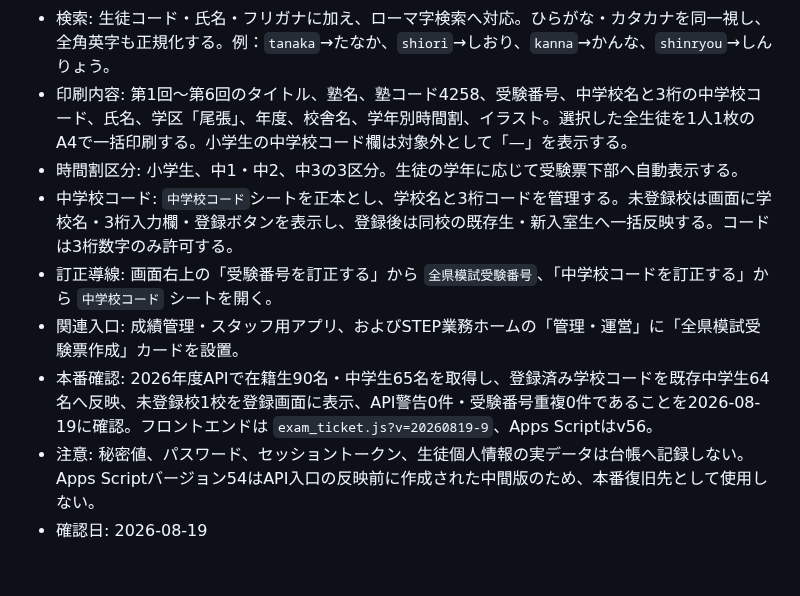
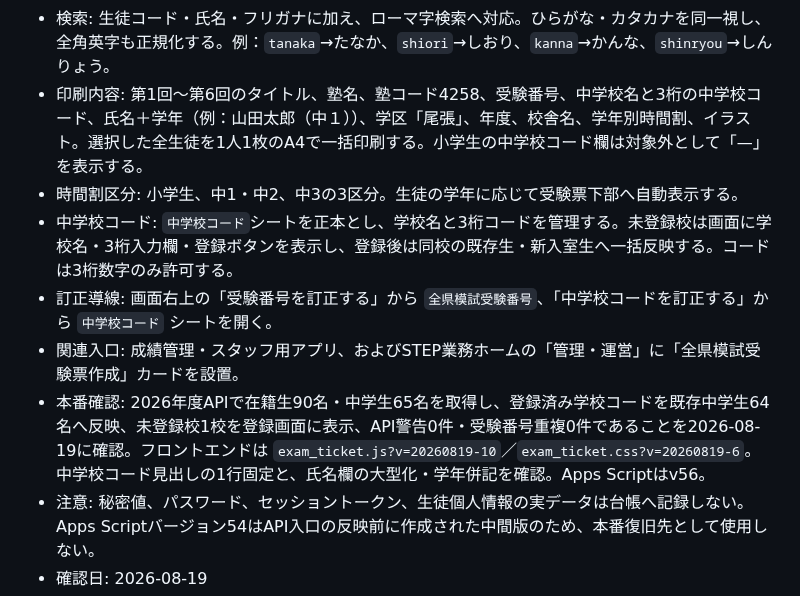
Before and after one commit to stepkobetsu-hub/step-system-registry, a Markdown page: SYSTEM_REGISTRY.md, the part around the change. Rendered like a GitHub page; blank space fills up the shorter version.

Commit message:
Document exam ticket name row layout

```diff
--- a/SYSTEM_REGISTRY.md
+++ b/SYSTEM_REGISTRY.md
@@ -639,12 +639,12 @@
 - 重複防止: Sheet上の年度・学年別最大番号を確認してから新規番号を割り当て、既存番号を優先する。ブラウザーに残る旧一時番号がSheetの確定番号と衝突した場合は、確定番号を予約したうえで新規生を最大番号より後ろへ再割当する。
 - 年度: 学年切替は4月1日。翌年度は当年3月1日から選択でき、3月中は進級後の学年として翌年度番号を新規割当する。4月以降も同じ年度番号を継続する。
 - 検索: 生徒コード・氏名・フリガナに加え、ローマ字検索へ対応。ひらがな・カタカナを同一視し、全角英字も正規化する。例：`tanaka`→たなか、`shiori`→しおり、`kanna`→かんな、`shinryou`→しんりょう。
-- 印刷内容: 第1回～第6回のタイトル、塾名、塾コード4258、受験番号、中学校名と3桁の中学校コード、氏名、学区「尾張」、年度、校舎名、学年別時間割、イラスト。選択した全生徒を1人1枚のA4で一括印刷する。小学生の中学校コード欄は対象外として「—」を表示する。
+- 印刷内容: 第1回～第6回のタイトル、塾名、塾コード4258、受験番号、中学校名と3桁の中学校コード、氏名＋学年（例：山田太郎（中１））、学区「尾張」、年度、校舎名、学年別時間割、イラスト。選択した全生徒を1人1枚のA4で一括印刷する。小学生の中学校コード欄は対象外として「—」を表示する。
 - 時間割区分: 小学生、中1・中2、中3の3区分。生徒の学年に応じて受験票下部へ自動表示する。
 - 中学校コード: `中学校コード`シートを正本とし、学校名と3桁コードを管理する。未登録校は画面に学校名・3桁入力欄・登録ボタンを表示し、登録後は同校の既存生・新入室生へ一括反映する。コードは3桁数字のみ許可する。
 - 訂正導線: 画面右上の「受験番号を訂正する」から `全県模試受験番号`、「中学校コードを訂正する」から `中学校コード` シートを開く。
 - 関連入口: 成績管理・スタッフ用アプリ、およびSTEP業務ホームの「管理・運営」に「全県模試受験票作成」カードを設置。
-- 本番確認: 2026年度APIで在籍生90名・中学生65名を取得し、登録済み学校コードを既存中学生64名へ反映、未登録校1校を登録画面に表示、API警告0件・受験番号重複0件であることを2026-08-19に確認。フロントエンドは `exam_ticket.js?v=20260819-9`、Apps Scriptはv56。
+- 本番確認: 2026年度APIで在籍生90名・中学生65名を取得し、登録済み学校コードを既存中学生64名へ反映、未登録校1校を登録画面に表示、API警告0件・受験番号重複0件であることを2026-08-19に確認。フロントエンドは `exam_ticket.js?v=20260819-10`／`exam_ticket.css?v=20260819-6`。中学校コード見出しの1行固定と、氏名欄の大型化・学年併記を確認。Apps Scriptはv56。
 - 注意: 秘密値、パスワード、セッショントークン、生徒個人情報の実データは台帳へ記録しない。Apps Scriptバージョン54はAPI入口の反映前に作成された中間版のため、本番復旧先として使用しない。
 - 確認日: 2026-08-19
 
```
